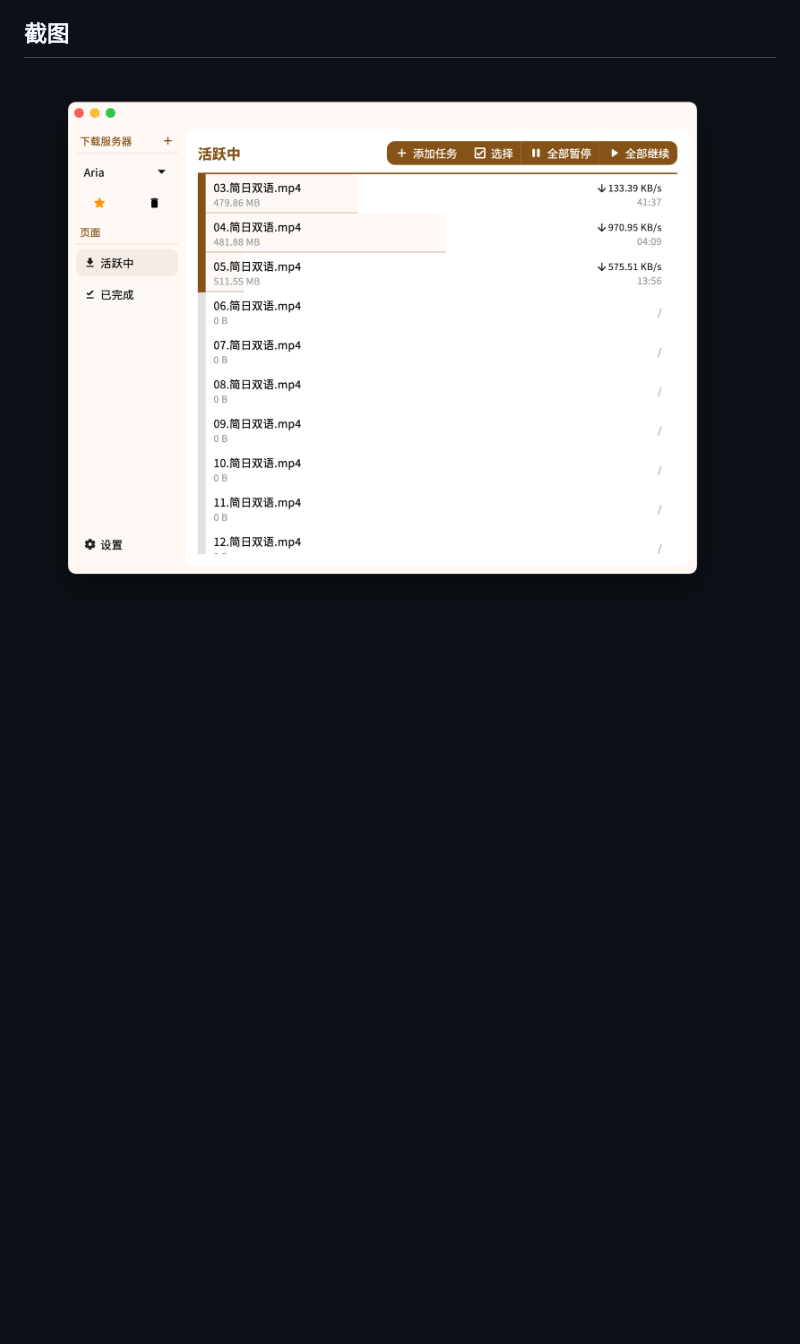
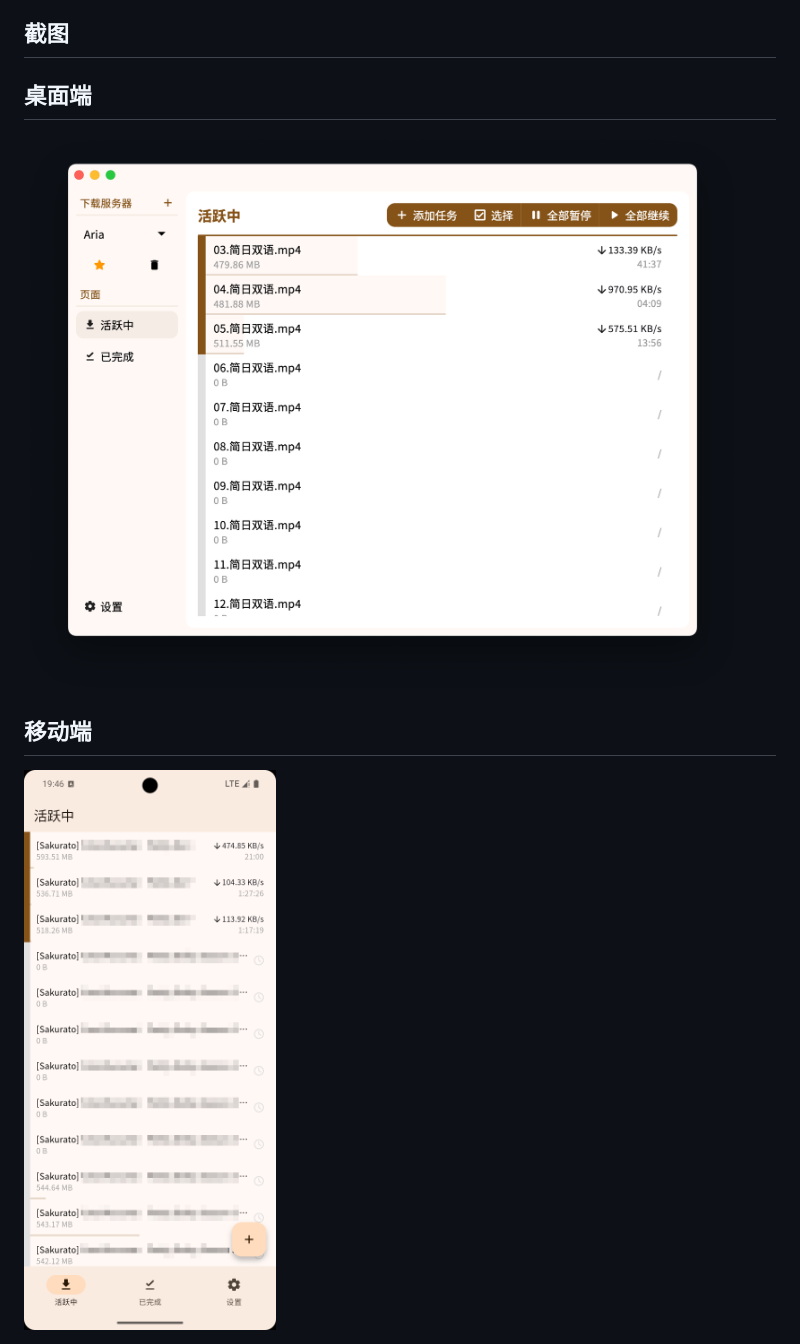
Before and after one commit to Zhoucheng133/BitFlow, a Markdown page: README.md, the part around the change. GitHub-like rendering; pictures changed too: demo/demo2.png (added); blank space fills up the shorter version.

Commit message:
更新截图

```diff
--- a/README.md
+++ b/README.md
@@ -13,4 +13,10 @@
 
 ## 截图
 
-![alt text](demo/demo.png)
+## 桌面端
+
+![desktop](demo/demo1.png)
+
+## 移动端
+
+<img src="demo/demo2.png" alt="demo2.jpg" width="300px" />
```
Also changed, not shown: demo/demo1.png (renamed from demo/demo.png).
